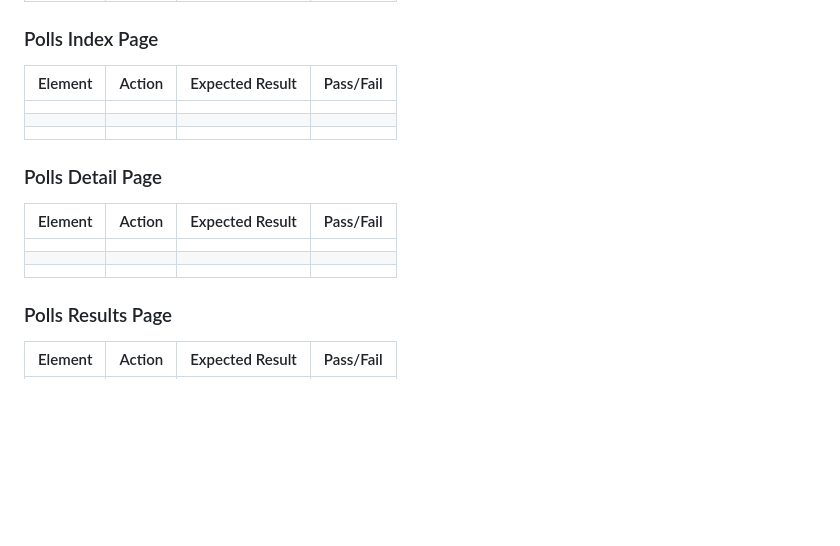
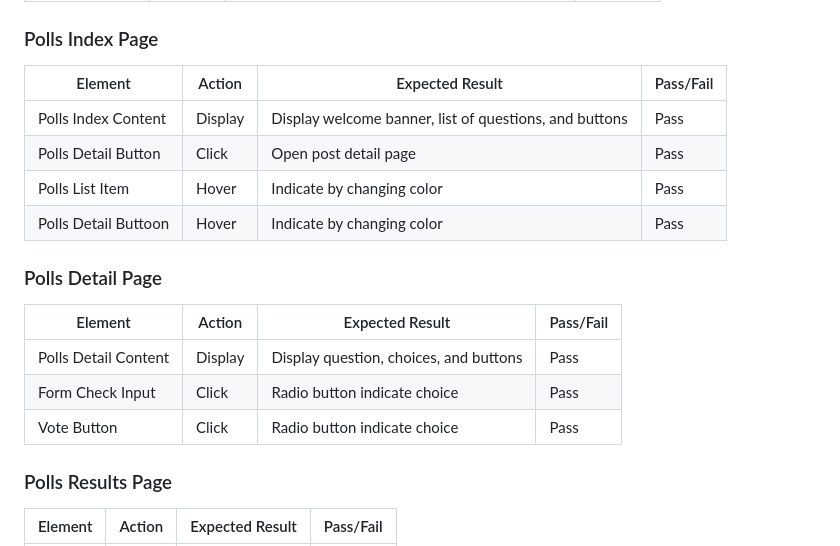
Before and after one commit to luddehs/Svartklubben-FM, a Markdown page: TESTING.md, the part around one of its changes. Rendered like a GitHub page; blank space fills up the shorter version.

```diff
--- a/TESTING.md
+++ b/TESTING.md
@@ -298,17 +327,22 @@ Lighthouse validation was run on all pages (for both mobile and desktop versions
 
 ### Polls Index Page
-| Element               | Action  | Expected Result                 | Pass/Fail |
-|-----------------------|---------|---------------------------------|-----------|
-|                       |         |                                 |           |
-|                       |         |                                 |           |
-|                       |         |                                 |           |
+| Element               | Action     | Expected Result                                                    | Pass/Fail |
+|-----------------------|------------|--------------------------------------------------------------------|-----------|
+| Polls Index Content   | Display    | Display welcome banner, list of questions, and buttons             | Pass      |
+| Polls Detail Button   | Click      | Open post detail page                                              | Pass      |
+| Polls List Item       | Hover      | Indicate by changing color                                         | Pass      |
+| Polls Detail Buttoon  | Hover      | Indicate by changing color                                         | Pass      |
 
 ### Polls Detail Page
-| Element               | Action  | Expected Result                 | Pass/Fail |
-|-----------------------|---------|---------------------------------|-----------|
-|                       |         |                                 |           |
-|                       |         |                                 |           |
-|                       |         |                                 |           |
+| Element               | Action     | Expected Result                                                    | Pass/Fail |
+|-----------------------|------------|--------------------------------------------------------------------|-----------|
+| Polls Detail Content  | Display    | Display question, choices, and buttons                             | Pass      |
+| Form Check Input      | Click      | Radio button indicate choice                                       | Pass      |
+| Vote Button           | Click      | Radio button indicate choice                                       | Pass      |
+
+
+
+
 
 ### Polls Results Page
 | Element               | Action  | Expected Result                 | Pass/Fail |
```
Also changed, not shown: other parts of TESTING.md (+52 -23 lines).
